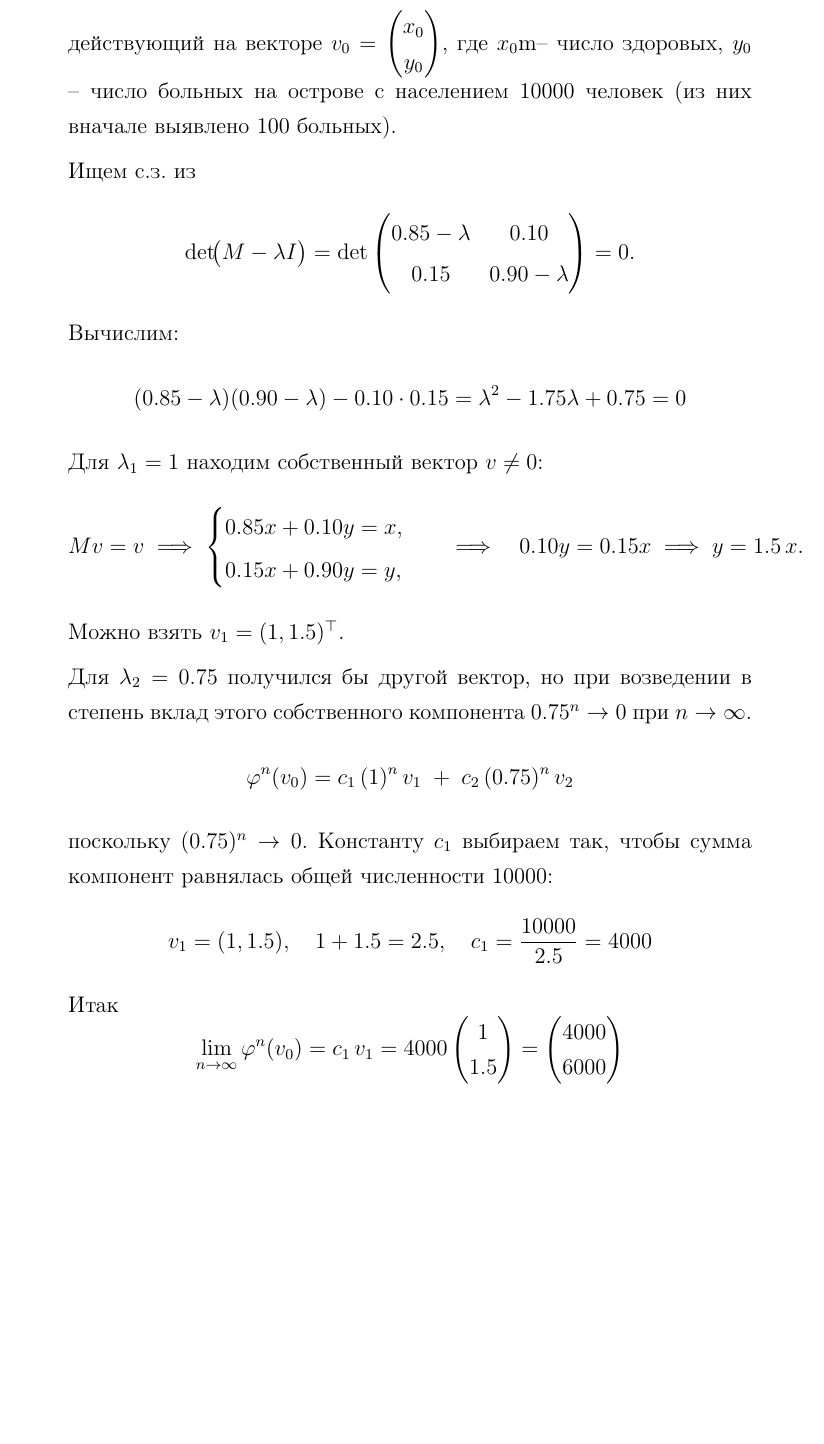
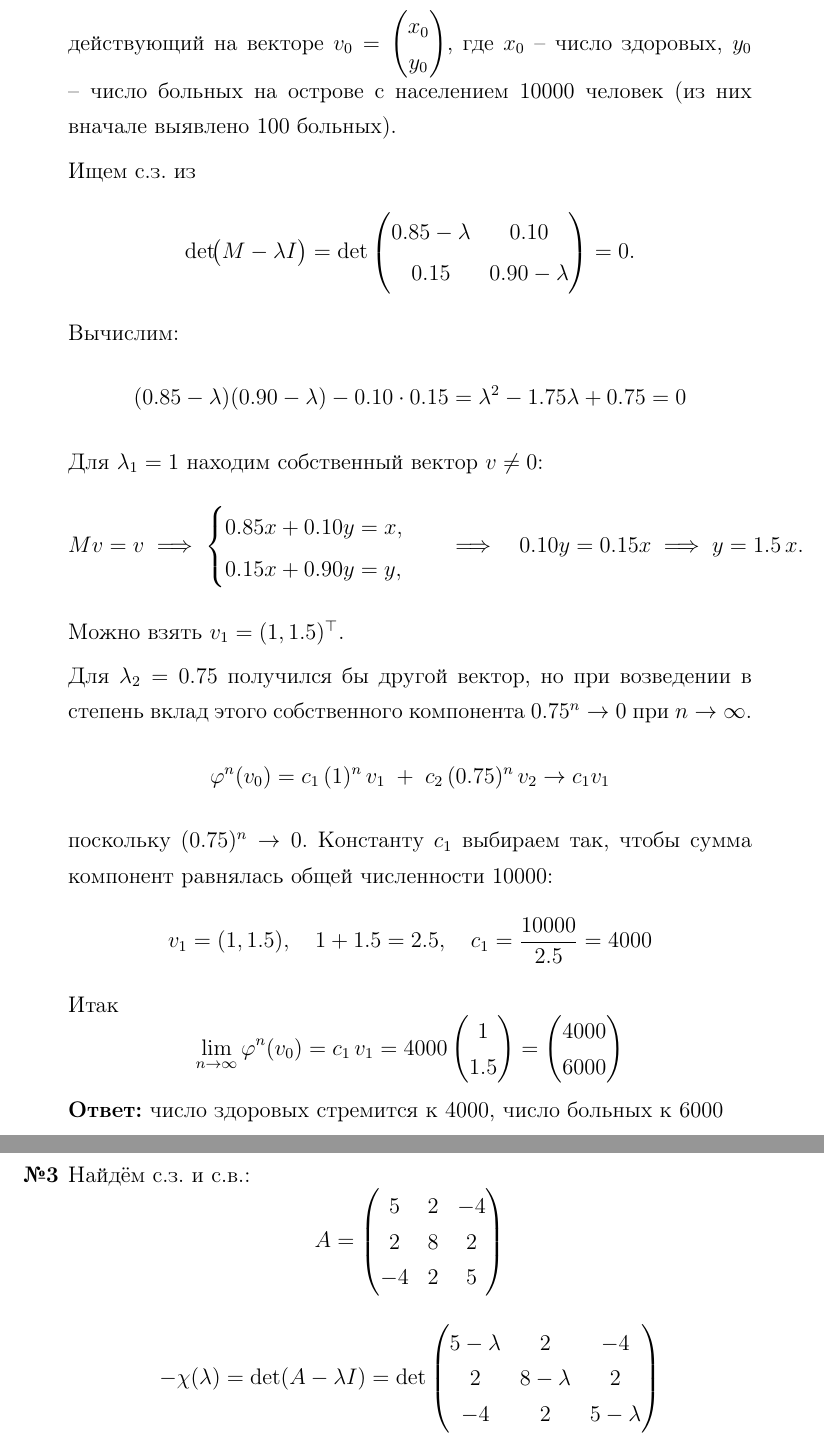
Before and after one commit to emelvv/hse-linal, a LaTeX document (ДЗ27/main.tex): part of page 2 of 2 before the commit and two parts of pages 2 and 3 of 3 after it, the two joined at a grey line, cut so that both start at the same text, the shorter picture padded with empty space. Compiled offline with pdfLaTeX.

Commit message:
[2025-05-05 11:18:21]

```diff
--- a/ДЗ27/main.tex
+++ b/ДЗ27/main.tex
@@ -95,7 +95,7 @@
   $$
   действующий на векторе
   $\displaystyle v_0=\begin{pmatrix}x_0\\y_0\end{pmatrix}$,
-  где $x_0$m– число здоровых, $y_0$ – число больных на острове с населением 10000 человек (из них вначале выявлено 100 больных).
+  где $x_0$ – число здоровых, $y_0$ – число больных на острове с населением 10000 человек (из них вначале выявлено 100 больных).
 
   Ищем с.з. из
   $$
@@ -132,7 +132,7 @@
   Для $\lambda_2=0.75$ получился бы другой вектор, но при возведении в степень вклад этого собственного компонента $0.75^n\to0$ при $n\to\infty$.
   $$
   \phi^n(v_0)
-  = c_1\,(1)^n\,v_1 \;+\;c_2\,(0.75)^n\,v_2
+  = c_1\,(1)^n\,v_1 \;+\;c_2\,(0.75)^n\,v_2 \to c_1v_1
   $$
   поскольку $(0.75)^n\to0$. Константу $c_1$ выбираем так, чтобы сумма компонент равнялась общей численности 10000:
   $$
@@ -148,7 +148,22 @@
   =4000\begin{pmatrix}1\\1.5\end{pmatrix}
   =\begin{pmatrix}4000\\6000\end{pmatrix}
   $$
+  \textbf{Ответ:} число здоровых стремится к $4000$, число больных к $6000$\\
 
+  \item[\textbf{№3}]Найдём с.з. и с.в.:
+  $$A=\begin{pmatrix}
+    5 & 2 & -4\\
+    2 & 8 & 2\\
+    -4 & 2 & 5
+    \end{pmatrix} $$
 
+  $$
+  -\chi(\lambda)=\det(A-\lambda I)
+  =\det\begin{pmatrix}
+  5-\lambda & 2 & -4\\
+  2 & 8-\lambda & 2\\
+  -4 & 2 & 5-\lambda
+  \end{pmatrix}
+  $$
 \end{enumerate}
 \end{document}
```
Also changed, not shown: ДЗ27/main.pdf, 4 other files.
